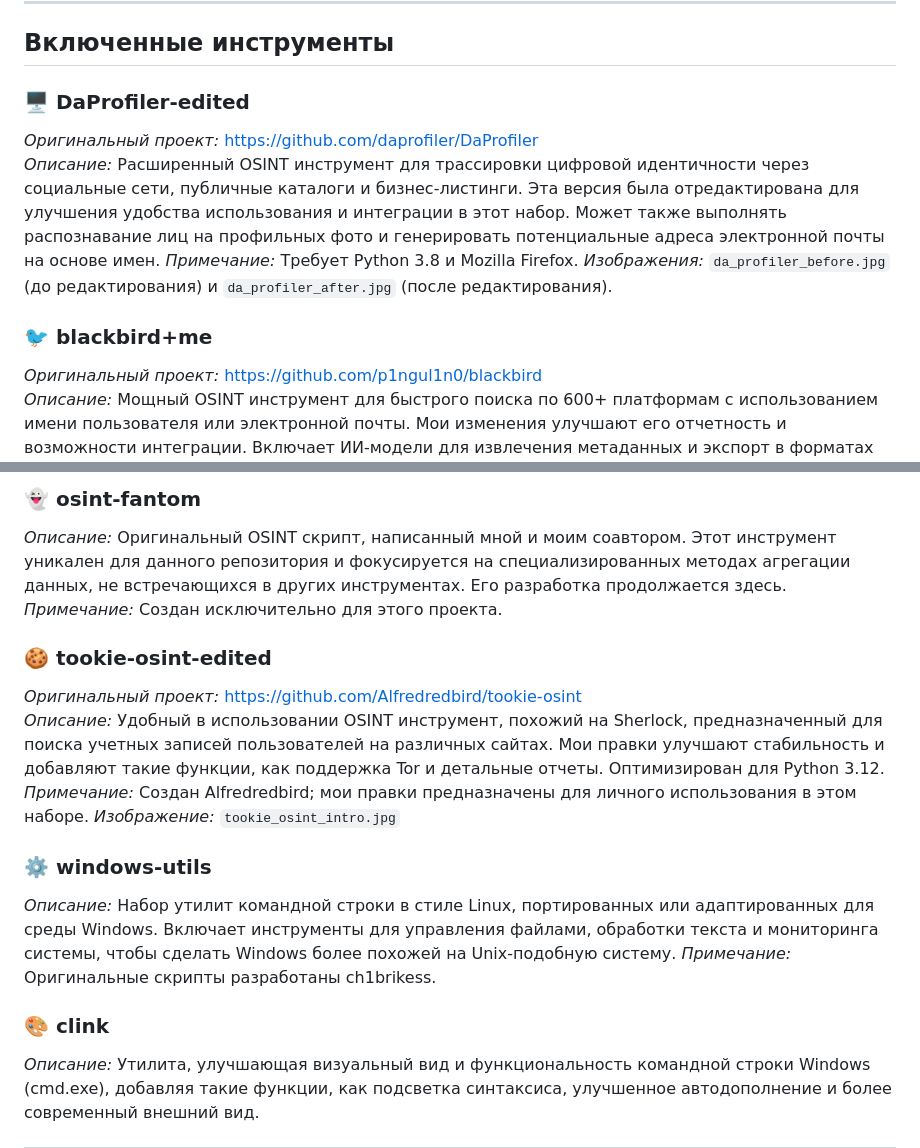
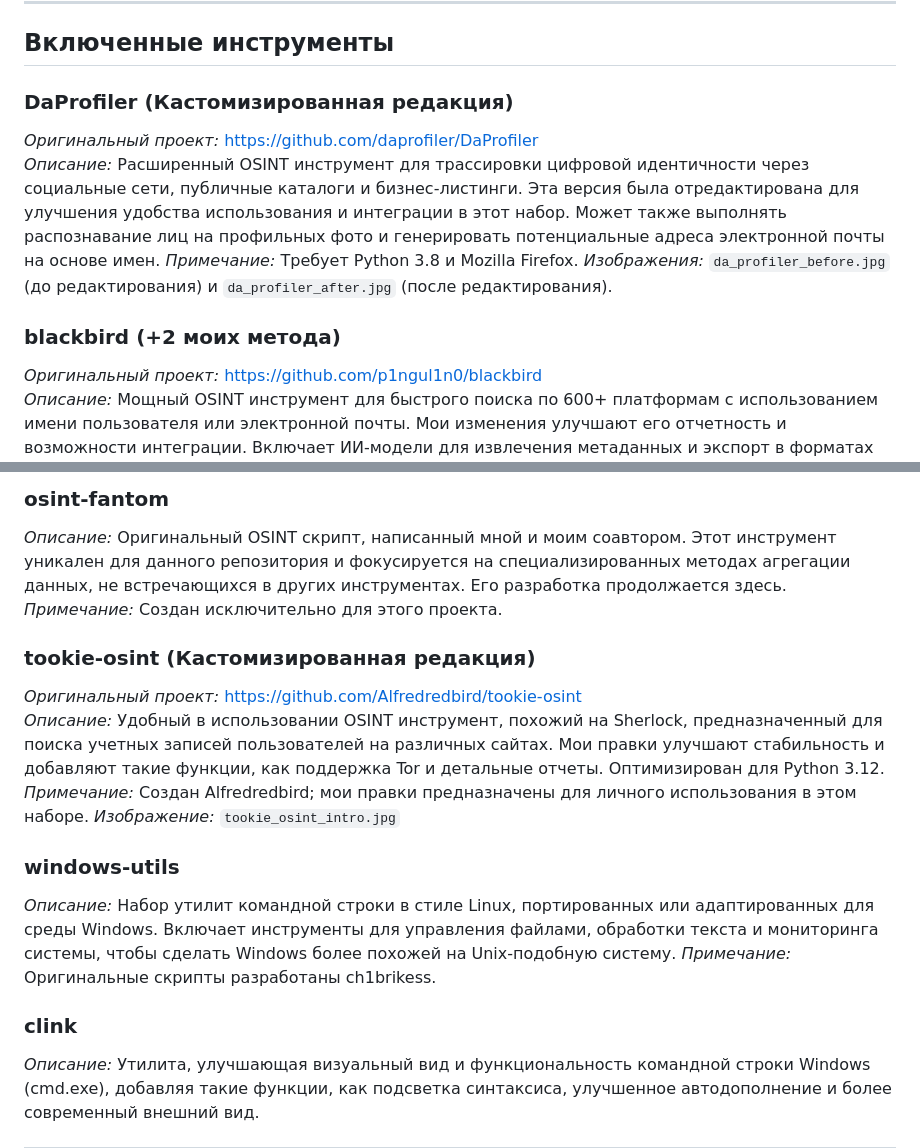
Before and after one commit to ch1brikess/Parsing-Osint, a Markdown page: README.md, 2 parts joined by grey strips. GitHub-like rendering.

```diff
--- a/README.md
+++ b/README.md
@@ -145,13 +146,13 @@ This project is licensed under the MIT License. See `LICENSE` for details.
 
 ## Включенные инструменты
 
-### 🖥️ **DaProfiler-edited**
+### **DaProfiler (Кастомизированная редакция)**
 *Оригинальный проект:* https://github.com/daprofiler/DaProfiler
 *Описание:* Расширенный OSINT инструмент для трассировки цифровой идентичности через социальные сети, публичные каталоги и бизнес-листинги. Эта версия была отредактирована для улучшения удобства использования и интеграции в этот набор. Может также выполнять распознавание лиц на профильных фото и генерировать потенциальные адреса электронной почты на основе имен.
 *Примечание:* Требует Python 3.8 и Mozilla Firefox.
 *Изображения:* `da_profiler_before.jpg` (до редактирования) и `da_profiler_after.jpg` (после редактирования).
 
-### 🐦 **blackbird+me**
+### **blackbird (+2 моих метода)**
 *Оригинальный проект:* https://github.com/p1ngul1n0/blackbird
 *Описание:* Мощный OSINT инструмент для быстрого поиска по 600+ платформам с использованием имени пользователя или электронной почты. Мои изменения улучшают его отчетность и возможности интеграции. Включает ИИ-модели для извлечения метаданных и экспорт в форматах PDF, CSV, HTTP.
 *Примечание:* Разработан P1ngul1n0; мои правки предназначены для личного использования в этом наборе.
@@ -159,19 +160,19 @@ This project is licensed under the MIT License. See `LICENSE` for details.
 
-### 👻 **osint-fantom**
+### **osint-fantom**
 *Описание:* Оригинальный OSINT скрипт, написанный мной и моим соавтором. Этот инструмент уникален для данного репозитория и фокусируется на специализированных методах агрегации данных, не встречающихся в других инструментах. Его разработка продолжается здесь.
 *Примечание:* Создан исключительно для этого проекта.
 
-### 🍪 **tookie-osint-edited**
+### **tookie-osint (Кастомизированная редакция)**
 *Оригинальный проект:* https://github.com/Alfredredbird/tookie-osint
 *Описание:* Удобный в использовании OSINT инструмент, похожий на Sherlock, предназначенный для поиска учетных записей пользователей на различных сайтах. Мои правки улучшают стабильность и добавляют такие функции, как поддержка Tor и детальные отчеты. Оптимизирован для Python 3.12.
 *Примечание:* Создан Alfredredbird; мои правки предназначены для личного использования в этом наборе.
 *Изображение:* `tookie_osint_intro.jpg`
 
-### ⚙️ **windows-utils**
+### **windows-utils**
 *Описание:* Набор утилит командной строки в стиле Linux, портированных или адаптированных для среды Windows. Включает инструменты для управления файлами, обработки текста и мониторинга системы, чтобы сделать Windows более похожей на Unix-подобную систему.
 *Примечание:* Оригинальные скрипты разработаны ch1brikess.
 
-### 🎨 **clink**
+### **clink**
 *Описание:* Утилита, улучшающая визуальный вид и функциональность командной строки Windows (cmd.exe), добавляя такие функции, как подсветка синтаксиса, улучшенное автодополнение и более современный внешний вид.
 
 ---
```
Also changed, not shown: other parts of README.md (+3 -2 lines).
